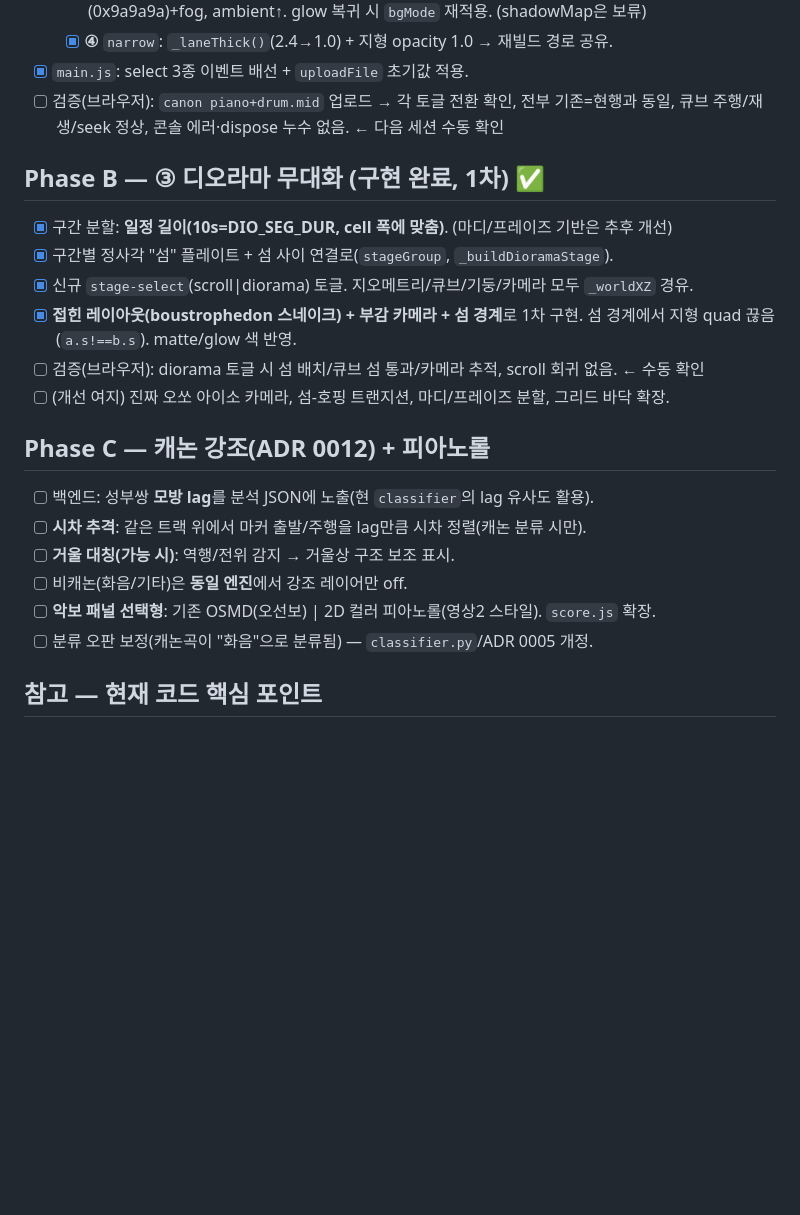
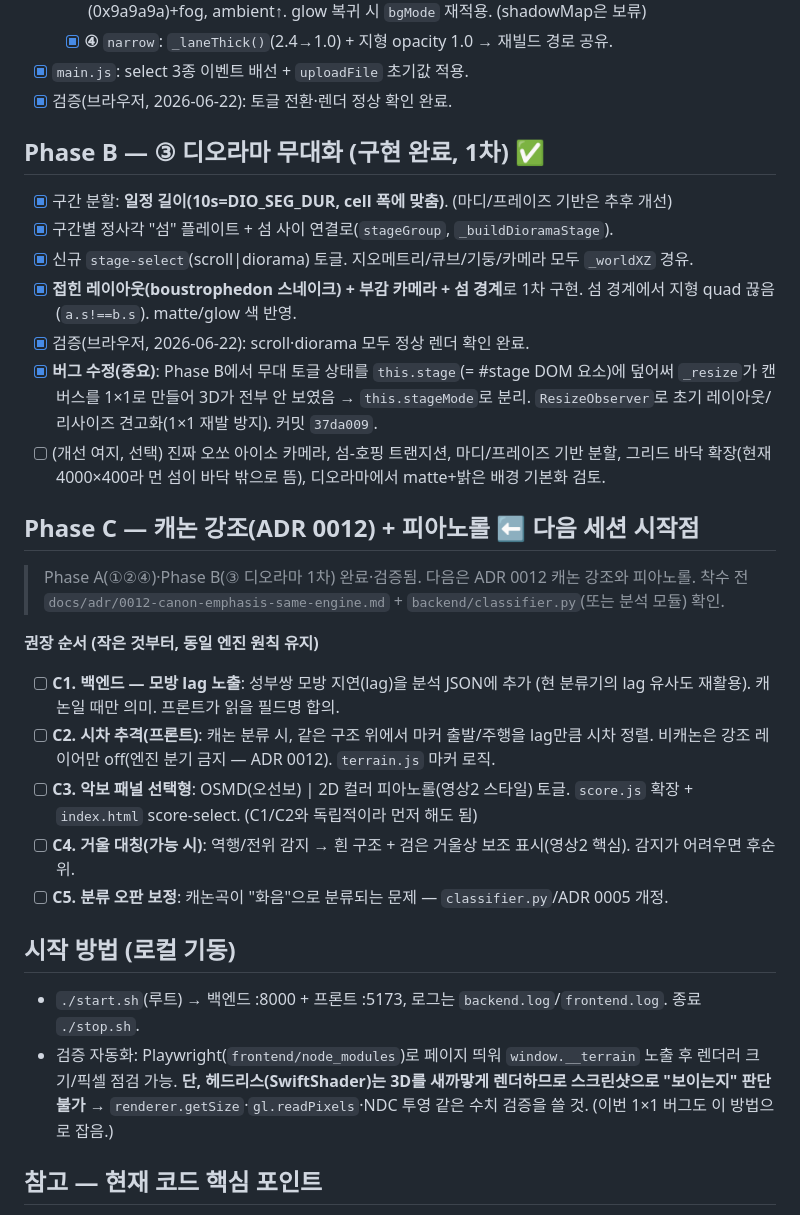
Before and after one commit to kalraid/sound-to-visual-web, a Markdown page: TODO.md, the part around the change. GitHub-like rendering; blank space fills up the shorter version.

Commit message:
TODO 갱신: Phase A·B 완료/검증 반영, Phase C를 다음 세션 시작점으로 정리
- Phase A·B 브라우저 검증 체크, 1×1 캔버스 버그 수정 기록(stage 이름 충돌)
- Phase C 권장 순서(C1~C5) + 로컬 기동/헤드리스 검증 주의사항 명시

Co-Authored-By: Claude Opus 4.8 <noreply@anthropic.com>

```diff
--- a/TODO.md
+++ b/TODO.md
@@ -37,8 +37,7 @@
         배경 중립회색(0x9a9a9a)+fog, ambient↑. glow 복귀 시 `bgMode` 재적용. (shadowMap은 보류)
   - [x] **④** `narrow`: `_laneThick()`(2.4→1.0) + 지형 opacity 1.0 → 재빌드 경로 공유.
 - [x] `main.js`: select 3종 이벤트 배선 + `uploadFile` 초기값 적용.
-- [ ] 검증(브라우저): `canon piano+drum.mid` 업로드 → 각 토글 전환 확인, 전부 기존=현행과 동일,
-      큐브 주행/재생/seek 정상, 콘솔 에러·dispose 누수 없음. ← 다음 세션 수동 확인
+- [x] 검증(브라우저, 2026-06-22): 토글 전환·렌더 정상 확인 완료.
 
 ## Phase B — ③ 디오라마 무대화 (구현 완료, 1차)  ✅
 - [x] 구간 분할: **일정 길이(10s=DIO_SEG_DUR, cell 폭에 맞춤)**. (마디/프레이즈 기반은 추후 개선)
@@ -46,16 +45,34 @@
 - [x] 신규 `stage-select`(scroll|diorama) 토글. 지오메트리/큐브/기둥/카메라 모두 `_worldXZ` 경유.
 - [x] **접힌 레이아웃(boustrophedon 스네이크) + 부감 카메라 + 섬 경계**로 1차 구현.
       섬 경계에서 지형 quad 끊음(`a.s!==b.s`). matte/glow 색 반영.
-- [ ] 검증(브라우저): diorama 토글 시 섬 배치/큐브 섬 통과/카메라 추적, scroll 회귀 없음. ← 수동 확인
-- [ ] (개선 여지) 진짜 오쏘 아이소 카메라, 섬-호핑 트랜지션, 마디/프레이즈 분할, 그리드 바닥 확장.
+- [x] 검증(브라우저, 2026-06-22): scroll·diorama 모두 정상 렌더 확인 완료.
+- [x] **버그 수정(중요)**: Phase B에서 무대 토글 상태를 `this.stage`(= #stage DOM 요소)에 덮어써
+      `_resize`가 캔버스를 1×1로 만들어 3D가 전부 안 보였음 → `this.stageMode`로 분리.
+      `ResizeObserver`로 초기 레이아웃/리사이즈 견고화(1×1 재발 방지). 커밋 `37da009`.
+- [ ] (개선 여지, 선택) 진짜 오쏘 아이소 카메라, 섬-호핑 트랜지션, 마디/프레이즈 기반 분할,
+      그리드 바닥 확장(현재 4000×400라 먼 섬이 바닥 밖으로 뜸), 디오라마에서 matte+밝은 배경 기본화 검토.
 
-## Phase C — 캐논 강조(ADR 0012) + 피아노롤
-- [ ] 백엔드: 성부쌍 **모방 lag**를 분석 JSON에 노출(현 `classifier`의 lag 유사도 활용).
-- [ ] **시차 추격**: 같은 트랙 위에서 마커 출발/주행을 lag만큼 시차 정렬(캐논 분류 시만).
-- [ ] **거울 대칭(가능 시)**: 역행/전위 감지 → 거울상 구조 보조 표시.
-- [ ] 비캐논(화음/기타)은 **동일 엔진**에서 강조 레이어만 off.
-- [ ] **악보 패널 선택형**: 기존 OSMD(오선보) | 2D 컬러 피아노롤(영상2 스타일). `score.js` 확장.
-- [ ] 분류 오판 보정(캐논곡이 "화음"으로 분류됨) — `classifier.py`/ADR 0005 개정.
+## Phase C — 캐논 강조(ADR 0012) + 피아노롤  ⬅ 다음 세션 시작점
+> Phase A(①②④)·Phase B(③ 디오라마 1차) 완료·검증됨. 다음은 ADR 0012 캐논 강조와 피아노롤.
+> 착수 전 `docs/adr/0012-canon-emphasis-same-engine.md` + `backend/classifier.py`(또는 분석 모듈) 확인.
+
+**권장 순서 (작은 것부터, 동일 엔진 원칙 유지)**
+- [ ] **C1. 백엔드 — 모방 lag 노출**: 성부쌍 모방 지연(lag)을 분석 JSON에 추가
+      (현 분류기의 lag 유사도 재활용). 캐논일 때만 의미. 프론트가 읽을 필드명 합의.
+- [ ] **C2. 시차 추격(프론트)**: 캐논 분류 시, 같은 구조 위에서 마커 출발/주행을 lag만큼
+      시차 정렬. 비캐논은 강조 레이어만 off(엔진 분기 금지 — ADR 0012). `terrain.js` 마커 로직.
+- [ ] **C3. 악보 패널 선택형**: OSMD(오선보) | 2D 컬러 피아노롤(영상2 스타일) 토글. `score.js` 확장
+      + `index.html` score-select. (C1/C2와 독립적이라 먼저 해도 됨)
+- [ ] **C4. 거울 대칭(가능 시)**: 역행/전위 감지 → 흰 구조 + 검은 거울상 보조 표시(영상2 핵심).
+      감지가 어려우면 후순위.
+- [ ] **C5. 분류 오판 보정**: 캐논곡이 "화음"으로 분류되는 문제 — `classifier.py`/ADR 0005 개정.
+
+## 시작 방법 (로컬 기동)
+- `./start.sh`(루트) → 백엔드 :8000 + 프론트 :5173, 로그는 `backend.log`/`frontend.log`. 종료 `./stop.sh`.
+- 검증 자동화: Playwright(`frontend/node_modules`)로 페이지 띄워 `window.__terrain` 노출 후
+  렌더러 크기/픽셀 점검 가능. **단, 헤드리스(SwiftShader)는 3D를 새까맣게 렌더하므로
+  스크린샷으로 "보이는지" 판단 불가** → `renderer.getSize`·`gl.readPixels`·NDC 투영 같은
+  수치 검증을 쓸 것. (이번 1×1 버그도 이 방법으로 잡음.)
 
 ## 참고 — 현재 코드 핵심 포인트
 - 스무딩 위치: `frontend/src/terrain.js` `_sampleHeights`(이동평균 w=2).
```
